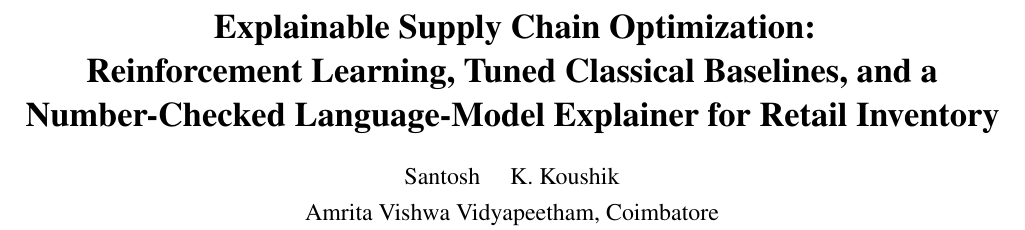
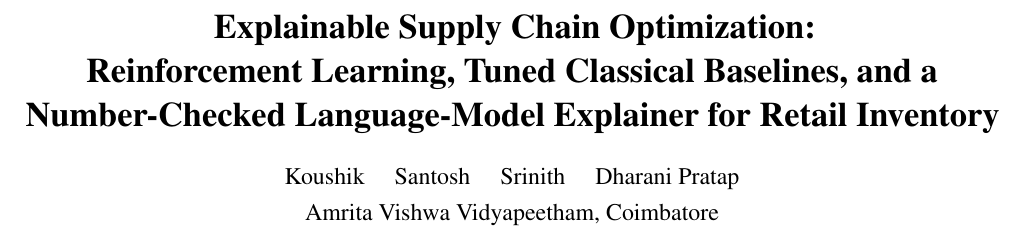
Before and after one commit to KJSK-Koushik/Supply-AI-RL-Explainable-supply-chain-Optimisation, a LaTeX paper (reports/latex/main.tex): part of page 1 of 7, cut so that both start at the same text. Compiled offline with pdfLaTeX.

Commit message:
List all four authors with roll numbers on the report

```diff
--- a/reports/latex/main.tex
+++ b/reports/latex/main.tex
@@ -30,9 +30,9 @@
 Number-Checked Language-Model Explainer for Retail Inventory}}
 
 \author{%
-  Santosh \quad K.~Koushik\\[4pt]
+  Koushik \quad Santosh \quad Srinith \quad Dharani Pratap\\[4pt]
   Amrita Vishwa Vidyapeetham, Coimbatore\\[2pt]
-  CB.SC.U4AIE23310 \quad CB.SC.U4AIE23312}
+  CB.SC.U4AIE23312 \quad CB.SC.U4AIE23310 \quad CB.SC.U4AIE23357 \quad CB.SC.U4AIE23330}
 \date{}
 
 \begin{document}
```
Also changed, not shown: reports/latex/main.pdf.
